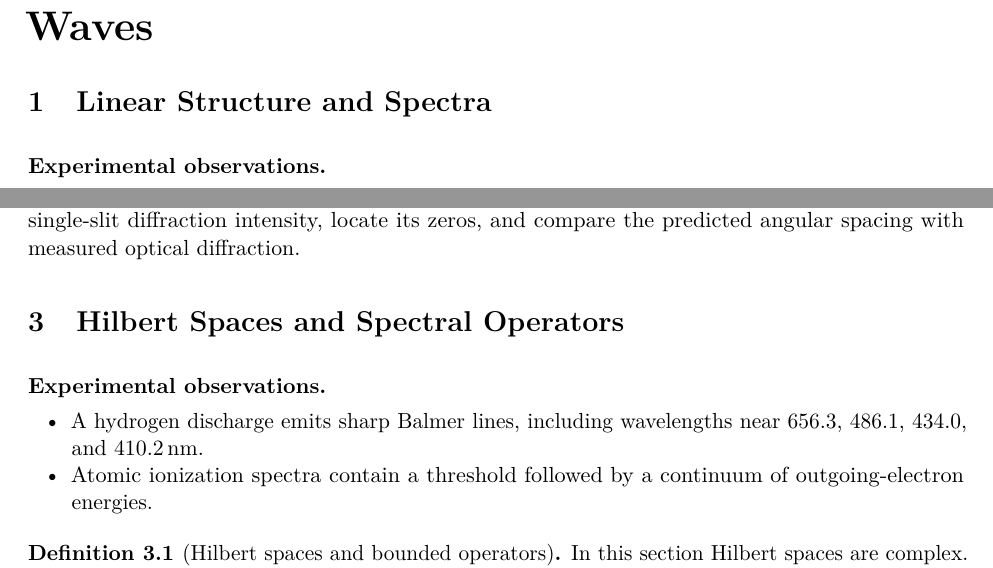
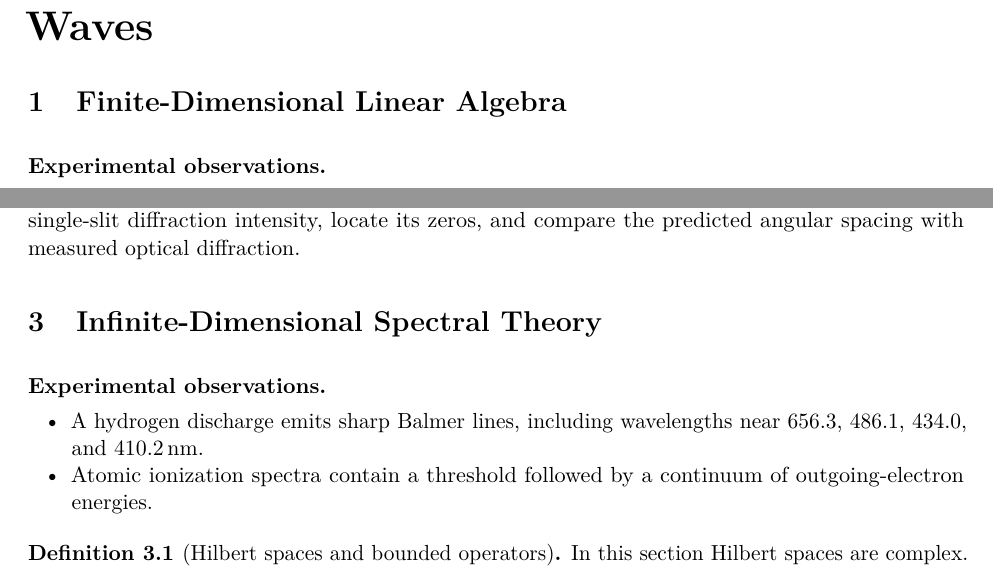
Before and after one commit to PaulGustafson/paulgustafson.github.io, a LaTeX document (A_Physical_Introduction_to_Higher_Mathematics.tex): two parts of pages 3 and 8 of 44, joined at a grey line, cut so that both start at the same text. Compiled offline with pdfLaTeX.

Commit message:
Clarify waves section progression

```diff
--- a/A_Physical_Introduction_to_Higher_Mathematics.tex
+++ b/A_Physical_Introduction_to_Higher_Mathematics.tex
@@ -57,7 +57,7 @@
 
 \part{Waves}
 
-\section{Linear Structure and Spectra}
+\section{Finite-Dimensional Linear Algebra}
 
 \begin{observations}
 \item When two small transverse pulses overlap on a taut string, the measured
@@ -478,7 +478,7 @@ locate its zeros, and compare the predicted angular spacing with measured
 optical diffraction.
 \end{exercise}
 
-\section{Hilbert Spaces and Spectral Operators}
+\section{Infinite-Dimensional Spectral Theory}
 
 \begin{observations}
 \item A hydrogen discharge emits sharp Balmer lines, including wavelengths
```
Also changed, not shown: A_Physical_Introduction_to_Higher_Mathematics.pdf, A_Physical_Introduction_to_Higher_Mathematics.tex (2 more changed lines).
